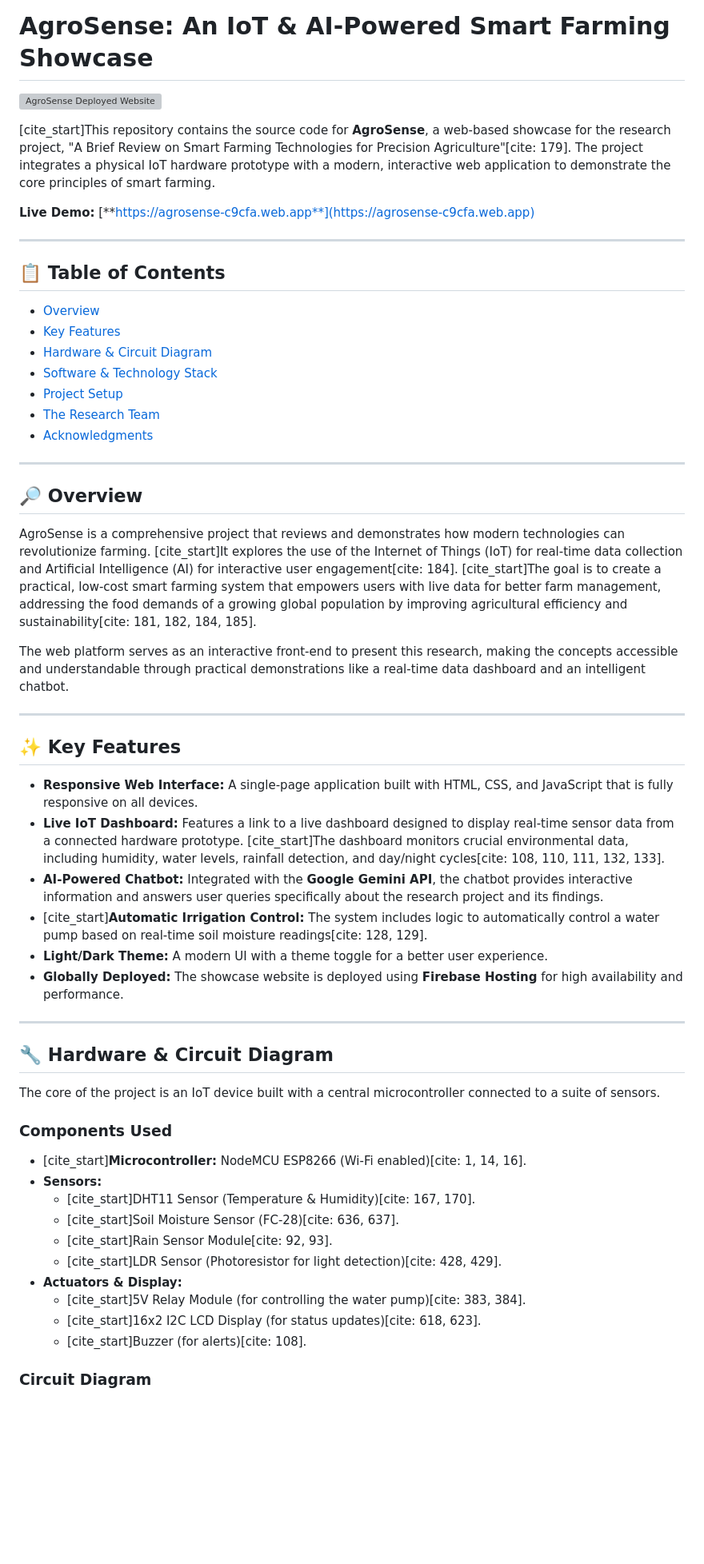
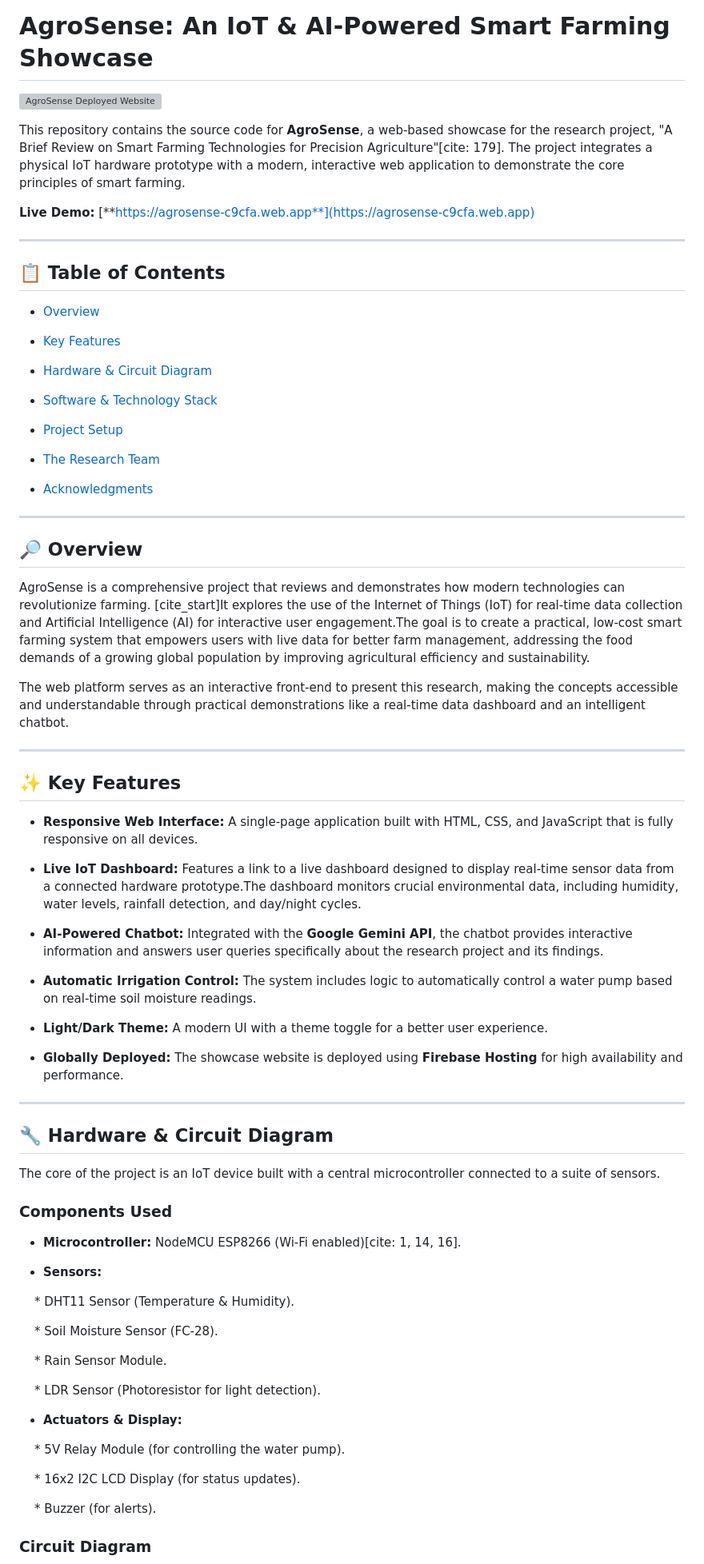
Before and after one commit to r8rishav/smartfarming, a Markdown page: README.md, the part around the change printed below. Shown: that part at 80% size. Rendered like a GitHub page; blank space fills up the shorter version; grey boxes are pictures that could not be loaded.

```diff
--- a/README.md
+++ b/README.md
@@ -1,57 +1,113 @@
 # AgroSense: An IoT & AI-Powered Smart Farming Showcase
+
+
 
 ![AgroSense Deployed Website](preview.png)
 
-[cite_start]This repository contains the source code for **AgroSense**, a web-based showcase for the research project, "A Brief Review on Smart Farming Technologies for Precision Agriculture"[cite: 179]. The project integrates a physical IoT hardware prototype with a modern, interactive web application to demonstrate the core principles of smart farming.
+
+
+This repository contains the source code for **AgroSense**, a web-based showcase for the research project, "A Brief Review on Smart Farming Technologies for Precision Agriculture"[cite: 179]. The project integrates a physical IoT hardware prototype with a modern, interactive web application to demonstrate the core principles of smart farming.
+
+
 
 **Live Demo:** [**https://agrosense-c9cfa.web.app**](https://agrosense-c9cfa.web.app)
 
----
 
-## 📋 Table of Contents
-- [Overview](#-overview)
-- [Key Features](#-key-features)
-- [Hardware & Circuit Diagram](#-hardware--circuit-diagram)
-- [Software & Technology Stack](#-software--technology-stack)
-- [Project Setup](#-project-setup)
-- [The Research Team](#-the-research-team)
-- [Acknowledgments](#-acknowledgments)
 
 ---
 
+
+
+## 📋 Table of Contents
+
+- [Overview](#-overview)
+
+- [Key Features](#-key-features)
+
+- [Hardware & Circuit Diagram](#-hardware--circuit-diagram)
+
+- [Software & Technology Stack](#-software--technology-stack)
+
+- [Project Setup](#-project-setup)
+
+- [The Research Team](#-the-research-team)
+
+- [Acknowledgments](#-acknowledgments)
+
+
+
+---
+
+
+
 ## 🔎 Overview
 
-AgroSense is a comprehensive project that reviews and demonstrates how modern technologies can revolutionize farming. [cite_start]It explores the use of the Internet of Things (IoT) for real-time data collection and Artificial Intelligence (AI) for interactive user engagement[cite: 184]. [cite_start]The goal is to create a practical, low-cost smart farming system that empowers users with live data for better farm management, addressing the food demands of a growing global population by improving agricultural efficiency and sustainability[cite: 181, 182, 184, 185].
+
+
+AgroSense is a comprehensive project that reviews and demonstrates how modern technologies can revolutionize farming. [cite_start]It explores the use of the Internet of Things (IoT) for real-time data collection and Artificial Intelligence (AI) for interactive user engagement.The goal is to create a practical, low-cost smart farming system that empowers users with live data for better farm management, addressing the food demands of a growing global population by improving agricultural efficiency and sustainability.
+
+
 
 The web platform serves as an interactive front-end to present this research, making the concepts accessible and understandable through practical demonstrations like a real-time data dashboard and an intelligent chatbot.
 
+
+
 ---
+
+
 
 ## ✨ Key Features
 
+
+
 * **Responsive Web Interface:** A single-page application built with HTML, CSS, and JavaScript that is fully responsive on all devices.
-* **Live IoT Dashboard:** Features a link to a live dashboard designed to display real-time sensor data from a connected hardware prototype. [cite_start]The dashboard monitors crucial environmental data, including humidity, water levels, rainfall detection, and day/night cycles[cite: 108, 110, 111, 132, 133].
+
+* **Live IoT Dashboard:** Features a link to a live dashboard designed to display real-time sensor data from a connected hardware prototype.The dashboard monitors crucial environmental data, including humidity, water levels, rainfall detection, and day/night cycles.
+
 * **AI-Powered Chatbot:** Integrated with the **Google Gemini API**, the chatbot provides interactive information and answers user queries specifically about the research project and its findings.
-* [cite_start]**Automatic Irrigation Control:** The system includes logic to automatically control a water pump based on real-time soil moisture readings[cite: 128, 129].
+
+* **Automatic Irrigation Control:** The system includes logic to automatically control a water pump based on real-time soil moisture readings.
+
 * **Light/Dark Theme:** A modern UI with a theme toggle for a better user experience.
+
 * **Globally Deployed:** The showcase website is deployed using **Firebase Hosting** for high availability and performance.
+
+
 
 ---
 
+
+
 ## 🔧 Hardware & Circuit Diagram
+
+
 
 The core of the project is an IoT device built with a central microcontroller connected to a suite of sensors.
 
+
+
 ### Components Used
-* [cite_start]**Microcontroller:** NodeMCU ESP8266 (Wi-Fi enabled)[cite: 1, 14, 16].
+
+* **Microcontroller:** NodeMCU ESP8266 (Wi-Fi enabled)[cite: 1, 14, 16].
+
 * **Sensors:**
-    * [cite_start]DHT11 Sensor (Temperature & Humidity)[cite: 167, 170].
-    * [cite_start]Soil Moisture Sensor (FC-28)[cite: 636, 637].
-    * [cite_start]Rain Sensor Module[cite: 92, 93].
-    * [cite_start]LDR Sensor (Photoresistor for light detection)[cite: 428, 429].
+
+    * DHT11 Sensor (Temperature & Humidity).
+
+    * Soil Moisture Sensor (FC-28).
+
+    * Rain Sensor Module.
+
+    * LDR Sensor (Photoresistor for light detection).
+
 * **Actuators & Display:**
-    * [cite_start]5V Relay Module (for controlling the water pump)[cite: 383, 384].
-    * [cite_start]16x2 I2C LCD Display (for status updates)[cite: 618, 623].
-    * [cite_start]Buzzer (for alerts)[cite: 108].
+
+    * 5V Relay Module (for controlling the water pump).
+
+    * 16x2 I2C LCD Display (for status updates).
+
+    * Buzzer (for alerts).
+
+
 
 ### Circuit Diagram
```
Also changed, not shown: other parts of README.md (+67 -18 lines).
